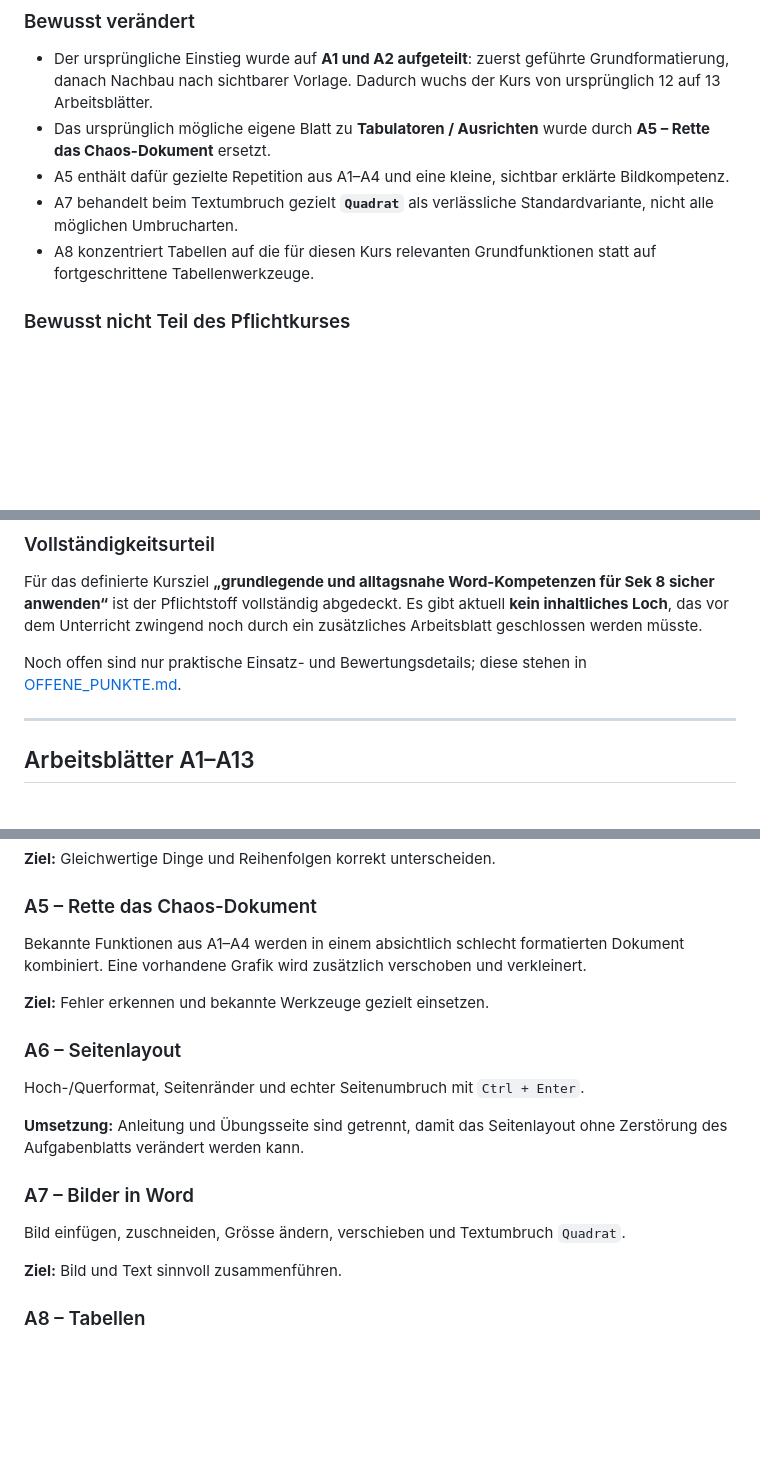
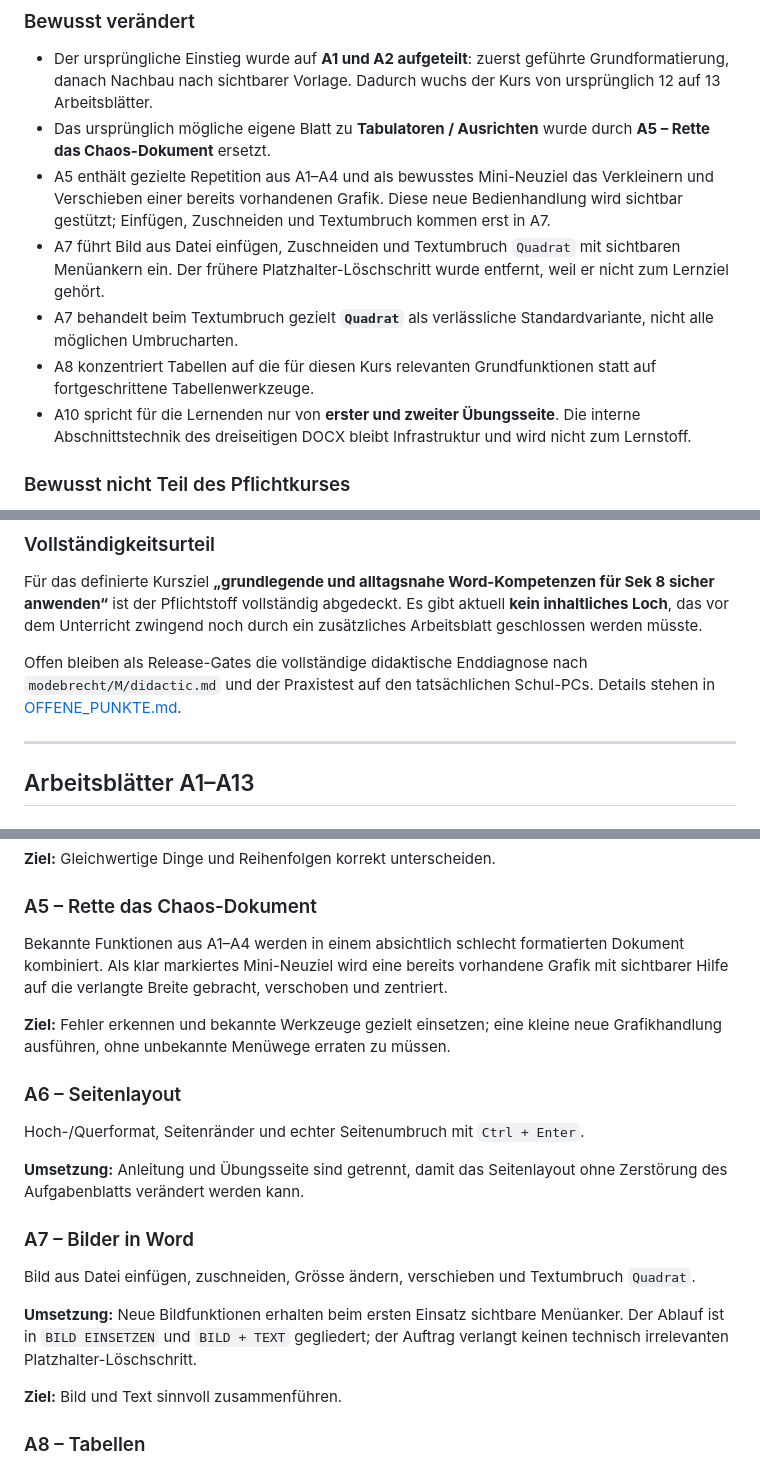
Before and after one commit to modebrecht/Word-Kurs, a Markdown page: planung/KURSUEBERSICHT.md, 3 parts joined by grey strips. Rendered like a GitHub page; blank space fills up the shorter version.

Commit message:
Document A5 A7 A10 didactic refinements

```diff
--- a/planung/KURSUEBERSICHT.md
+++ b/planung/KURSUEBERSICHT.md
@@ -39,9 +39,11 @@ Die erste Grobplanung war absichtlich offen formuliert. Bei der praktischen Ausa
 
 - Der ursprüngliche Einstieg wurde auf **A1 und A2 aufgeteilt**: zuerst geführte Grundformatierung, danach Nachbau nach sichtbarer Vorlage. Dadurch wuchs der Kurs von ursprünglich 12 auf 13 Arbeitsblätter.
 - Das ursprünglich mögliche eigene Blatt zu **Tabulatoren / Ausrichten** wurde durch **A5 – Rette das Chaos-Dokument** ersetzt.
-- A5 enthält dafür gezielte Repetition aus A1–A4 und eine kleine, sichtbar erklärte Bildkompetenz.
+- A5 enthält gezielte Repetition aus A1–A4 und als bewusstes Mini-Neuziel das Verkleinern und Verschieben einer bereits vorhandenen Grafik. Diese neue Bedienhandlung wird sichtbar gestützt; Einfügen, Zuschneiden und Textumbruch kommen erst in A7.
+- A7 führt Bild aus Datei einfügen, Zuschneiden und Textumbruch `Quadrat` mit sichtbaren Menüankern ein. Der frühere Platzhalter-Löschschritt wurde entfernt, weil er nicht zum Lernziel gehört.
 - A7 behandelt beim Textumbruch gezielt **`Quadrat`** als verlässliche Standardvariante, nicht alle möglichen Umbrucharten.
 - A8 konzentriert Tabellen auf die für diesen Kurs relevanten Grundfunktionen statt auf fortgeschrittene Tabellenwerkzeuge.
+- A10 spricht für die Lernenden nur von **erster und zweiter Übungsseite**. Die interne Abschnittstechnik des dreiseitigen DOCX bleibt Infrastruktur und wird nicht zum Lernstoff.
 
 ### Bewusst nicht Teil des Pflichtkurses
 
@@ -60,7 +62,7 @@ Diese Punkte fehlen nicht versehentlich. Sie wurden aus Gründen der Zielgruppe,
 
 Für das definierte Kursziel **„grundlegende und alltagsnahe Word-Kompetenzen für Sek 8 sicher anwenden“** ist der Pflichtstoff vollständig abgedeckt. Es gibt aktuell **kein inhaltliches Loch**, das vor dem Unterricht zwingend noch durch ein zusätzliches Arbeitsblatt geschlossen werden müsste.
 
-Noch offen sind nur praktische Einsatz- und Bewertungsdetails; diese stehen in [OFFENE_PUNKTE.md](OFFENE_PUNKTE.md).
+Offen bleiben als Release-Gates die vollständige didaktische Enddiagnose nach `modebrecht/M/didactic.md` und der Praxistest auf den tatsächlichen Schul-PCs. Details stehen in [OFFENE_PUNKTE.md](OFFENE_PUNKTE.md).
 
 ---
 
@@ -92,9 +94,9 @@ Echte Word-Aufzählungen, echte Nummerierungen und automatische Neunummerierung.
 
 ### A5 – Rette das Chaos-Dokument
 
-Bekannte Funktionen aus A1–A4 werden in einem absichtlich schlecht formatierten Dokument kombiniert. Eine vorhandene Grafik wird zusätzlich verschoben und verkleinert.
+Bekannte Funktionen aus A1–A4 werden in einem absichtlich schlecht formatierten Dokument kombiniert. Als klar markiertes Mini-Neuziel wird eine bereits vorhandene Grafik mit sichtbarer Hilfe auf die verlangte Breite gebracht, verschoben und zentriert.
 
-**Ziel:** Fehler erkennen und bekannte Werkzeuge gezielt einsetzen.
+**Ziel:** Fehler erkennen und bekannte Werkzeuge gezielt einsetzen; eine kleine neue Grafikhandlung ausführen, ohne unbekannte Menüwege erraten zu müssen.
 
 ### A6 – Seitenlayout
 
@@ -104,7 +106,9 @@ Hoch-/Querformat, Seitenränder und echter Seitenumbruch mit `Ctrl + Enter`.
 
 ### A7 – Bilder in Word
 
-Bild einfügen, zuschneiden, Grösse ändern, verschieben und Textumbruch `Quadrat`.
+Bild aus Datei einfügen, zuschneiden, Grösse ändern, verschieben und Textumbruch `Quadrat`.
+
+**Umsetzung:** Neue Bildfunktionen erhalten beim ersten Einsatz sichtbare Menüanker. Der Ablauf ist in `BILD EINSETZEN` und `BILD + TEXT` gegliedert; der Auftrag verlangt keinen technisch irrelevanten Platzhalter-Löschschritt.
 
 **Ziel:** Bild und Text sinnvoll zusammenführen.
 
```
Also changed, not shown: other parts of planung/KURSUEBERSICHT.md (+1 -1 lines).
